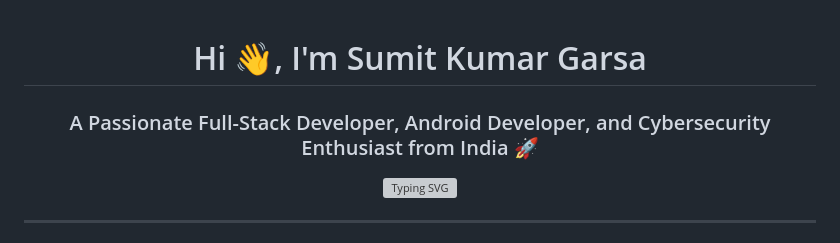
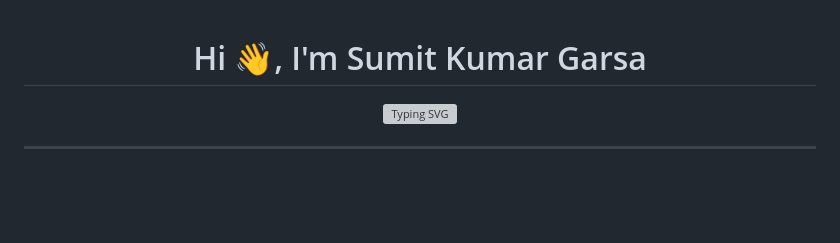
Before and after one commit to SumitKumarGarsa/SumitKumarGarsa, a Markdown page: README.md, the part around the change. Rendered like a GitHub page; blank space fills up the shorter version; grey boxes are pictures that could not be loaded.

```diff
--- a/README.md
+++ b/README.md
@@ -1,5 +1,4 @@
 <h1 align="center">Hi 👋, I'm Sumit Kumar Garsa</h1>
-<h3 align="center">A Passionate Full-Stack Developer, Android Developer, and Cybersecurity Enthusiast from India 🚀</h3>
 
 <p align="center">
   <img src="https://readme-typing-svg.demolab.com?font=Fira+Code&weight=500&size=22&pause=1000&color=3A77F7&background=FFFFFF00&center=true&vCenter=true&width=440&lines=Full-Stack+Developer;Android+Developer;Cybersecurity+Enthusiast;Always+Learning+%F0%9F%93%9A" alt="Typing SVG" />
```
